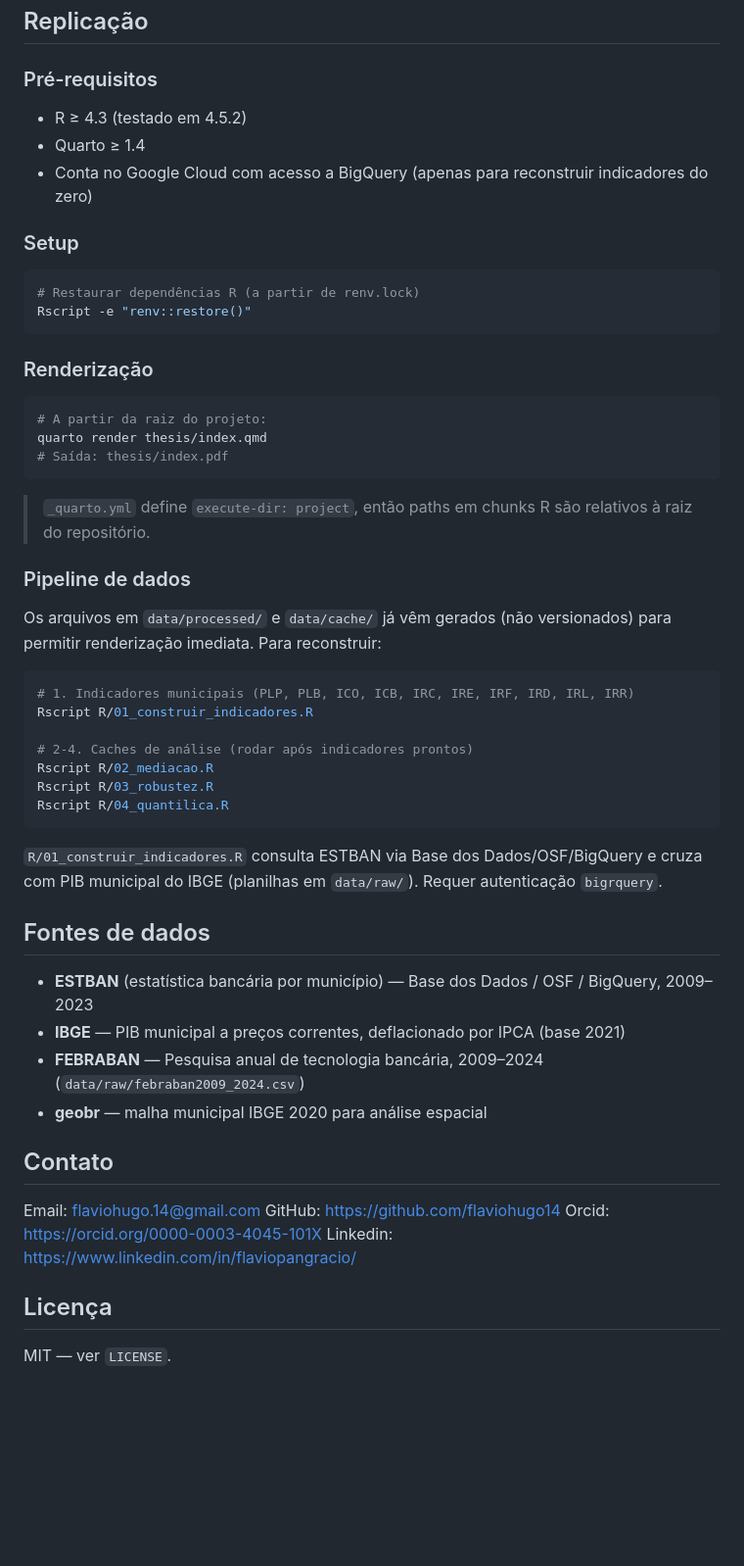
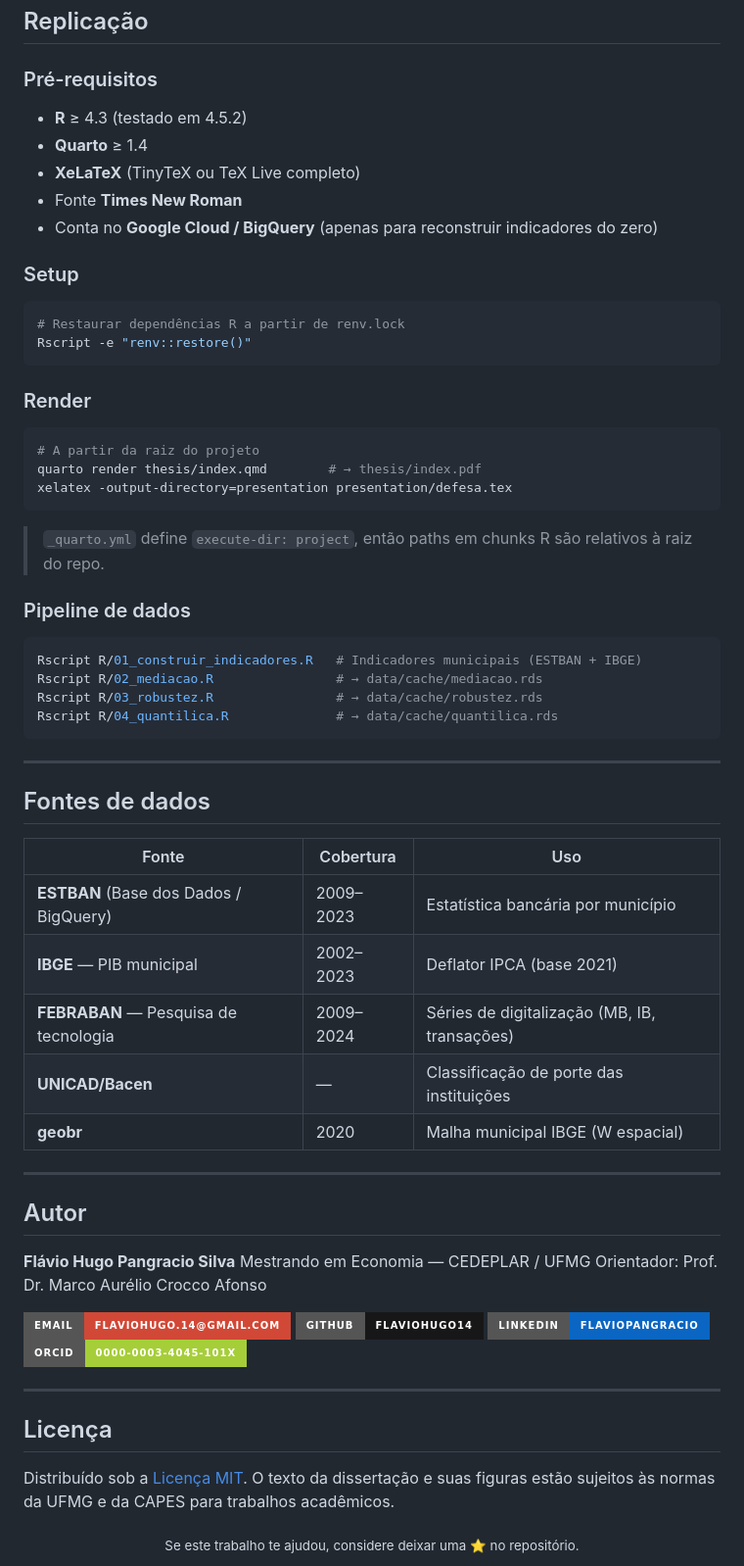
Before and after one commit to flaviohugo14/masters-thesis, a Markdown page: README.md, the part around one of its changes. Shown at 98% size. Rendered like a GitHub page; badges without logos; blank space fills up the shorter version.

````diff
--- a/README.md
+++ b/README.md
@@ -33,57 +81,73 @@ Dissertação de mestrado em Economia (CEDEPLAR/UFMG). Analisa a reconfiguraçã
 
 ### Pré-requisitos
 
-- R ≥ 4.3 (testado em 4.5.2)
-- Quarto ≥ 1.4
-- Conta no Google Cloud com acesso a BigQuery (apenas para reconstruir indicadores do zero)
+- **R** ≥ 4.3 (testado em 4.5.2)
+- **Quarto** ≥ 1.4
+- **XeLaTeX** (TinyTeX ou TeX Live completo)
+- Fonte **Times New Roman**
+- Conta no **Google Cloud / BigQuery** (apenas para reconstruir indicadores do zero)
 
 ### Setup
 
 ```bash
-# Restaurar dependências R (a partir de renv.lock)
+# Restaurar dependências R a partir de renv.lock
 Rscript -e "renv::restore()"
 ```
 
-### Renderização
+### Render
 
 ```bash
-# A partir da raiz do projeto:
-quarto render thesis/index.qmd
-# Saída: thesis/index.pdf
+# A partir da raiz do projeto
+quarto render thesis/index.qmd        # → thesis/index.pdf
+xelatex -output-directory=presentation presentation/defesa.tex
 ```
 
-> `_quarto.yml` define `execute-dir: project`, então paths em chunks R são relativos à raiz do repositório.
+> `_quarto.yml` define `execute-dir: project`, então paths em chunks R são relativos à raiz do repo.
 
 ### Pipeline de dados
 
-Os arquivos em `data/processed/` e `data/cache/` já vêm gerados (não versionados) para permitir renderização imediata. Para reconstruir:
-
 ```bash
-# 1. Indicadores municipais (PLP, PLB, ICO, ICB, IRC, IRE, IRF, IRD, IRL, IRR)
-Rscript R/01_construir_indicadores.R
-
-# 2-4. Caches de análise (rodar após indicadores prontos)
-Rscript R/02_mediacao.R
-Rscript R/03_robustez.R
-Rscript R/04_quantilica.R
+Rscript R/01_construir_indicadores.R   # Indicadores municipais (ESTBAN + IBGE)
+Rscript R/02_mediacao.R                # → data/cache/mediacao.rds
+Rscript R/03_robustez.R                # → data/cache/robustez.rds
+Rscript R/04_quantilica.R              # → data/cache/quantilica.rds
 ```
 
-`R/01_construir_indicadores.R` consulta ESTBAN via Base dos Dados/OSF/BigQuery e cruza com PIB municipal do IBGE (planilhas em `data/raw/`). Requer autenticação `bigrquery`.
+---
 
 ## Fontes de dados
 
-- **ESTBAN** (estatística bancária por município) — Base dos Dados / OSF / BigQuery, 2009–2023
-- **IBGE** — PIB municipal a preços correntes, deflacionado por IPCA (base 2021)
-- **FEBRABAN** — Pesquisa anual de tecnologia bancária, 2009–2024 (`data/raw/febraban2009_2024.csv`)
-- **geobr** — malha municipal IBGE 2020 para análise espacial
+| Fonte | Cobertura | Uso |
+|---|---|---|
+| **ESTBAN** (Base dos Dados / BigQuery) | 2009–2023 | Estatística bancária por município |
+| **IBGE** — PIB municipal | 2002–2023 | Deflator IPCA (base 2021) |
+| **FEBRABAN** — Pesquisa de tecnologia | 2009–2024 | Séries de digitalização (MB, IB, transações) |
+| **UNICAD/Bacen** | — | Classificação de porte das instituições |
+| **geobr** | 2020 | Malha municipal IBGE (W espacial) |
 
-## Contato
+---
 
-Email: flaviohugo.14@gmail.com
-GitHub: https://github.com/flaviohugo14
-Orcid: https://orcid.org/0000-0003-4045-101X
-Linkedin: https://www.linkedin.com/in/flaviopangracio/
+## Autor
+
+<div align="left">
+
+**Flávio Hugo Pangracio Silva**
+Mestrando em Economia — CEDEPLAR / UFMG
+Orientador: Prof. Dr. Marco Aurélio Crocco Afonso
+
+[![Email](https://img.shields.io/badge/Email-flaviohugo.14%40gmail.com-D14836?style=for-the-badge&logo=gmail&logoColor=white)](mailto:flaviohugo.14@gmail.com)
+[![GitHub](https://img.shields.io/badge/GitHub-flaviohugo14-181717?style=for-the-badge&logo=github&logoColor=white)](https://github.com/flaviohugo14)
+[![LinkedIn](https://img.shields.io/badge/LinkedIn-flaviopangracio-0A66C2?style=for-the-badge&logo=linkedin&logoColor=white)](https://www.linkedin.com/in/flaviopangracio/)
+[![ORCID](https://img.shields.io/badge/ORCID-0000--0003--4045--101X-A6CE39?style=for-the-badge&logo=orcid&logoColor=white)](https://orcid.org/0000-0003-4045-101X)
+
+</div>
+
+---
 
 ## Licença
 
-MIT — ver `LICENSE`.
+Distribuído sob a [Licença MIT](LICENSE). O texto da dissertação e suas figuras estão sujeitos às normas da UFMG e da CAPES para trabalhos acadêmicos.
+
+<div align="center">
+<sub>Se este trabalho te ajudou, considere deixar uma ⭐ no repositório.</sub>
+</div>
````
Also changed, not shown: other parts of README.md (+69 -21 lines), assets/fig-caso-almenara-1.png (added), assets/fig-concentracao-1.png (added), assets/fig-credito-pib-1.png (added), assets/fig-eventstudy-nag-1.png (added), assets/fig-quantilica-1.png (added), assets/fig-quebras-1.png (added).
